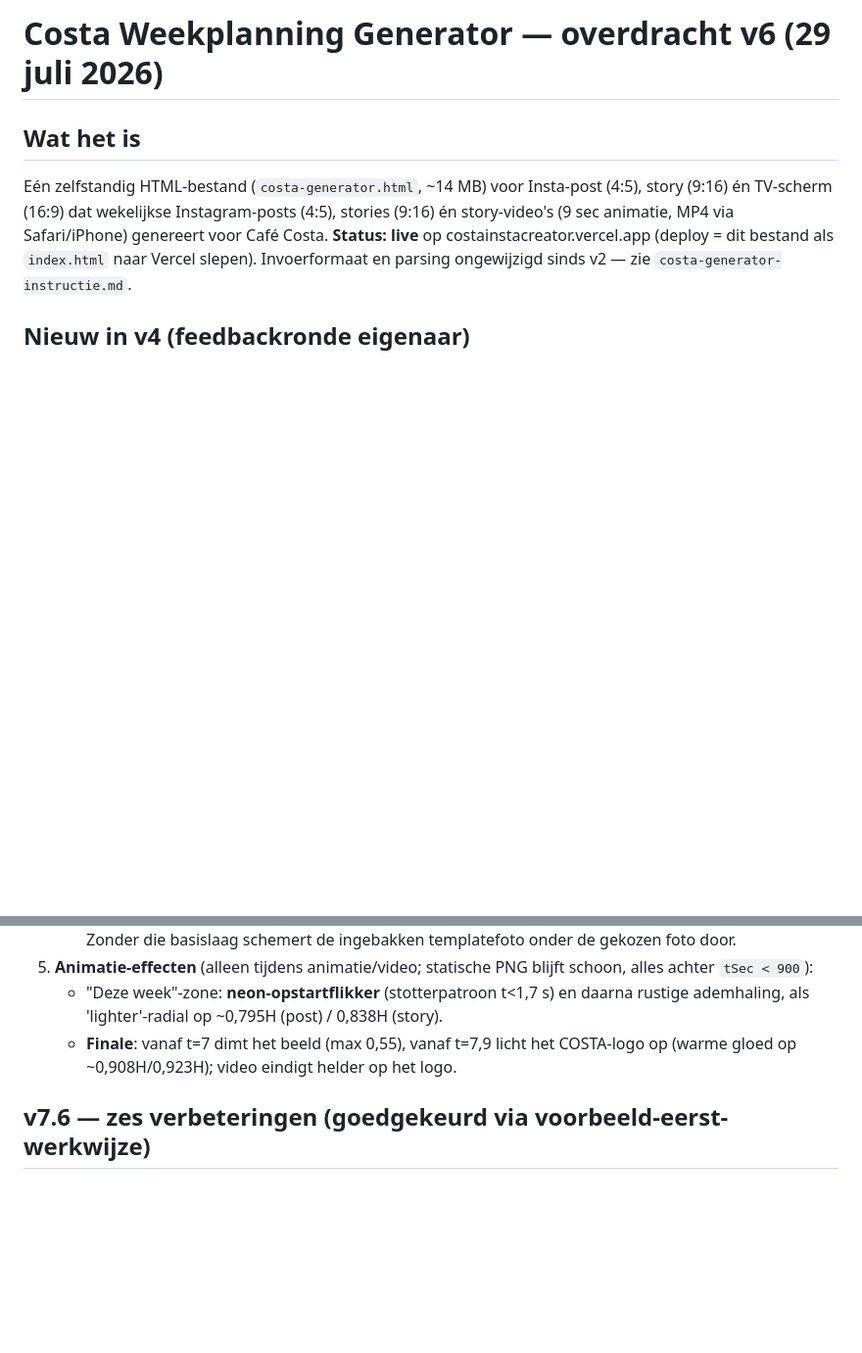
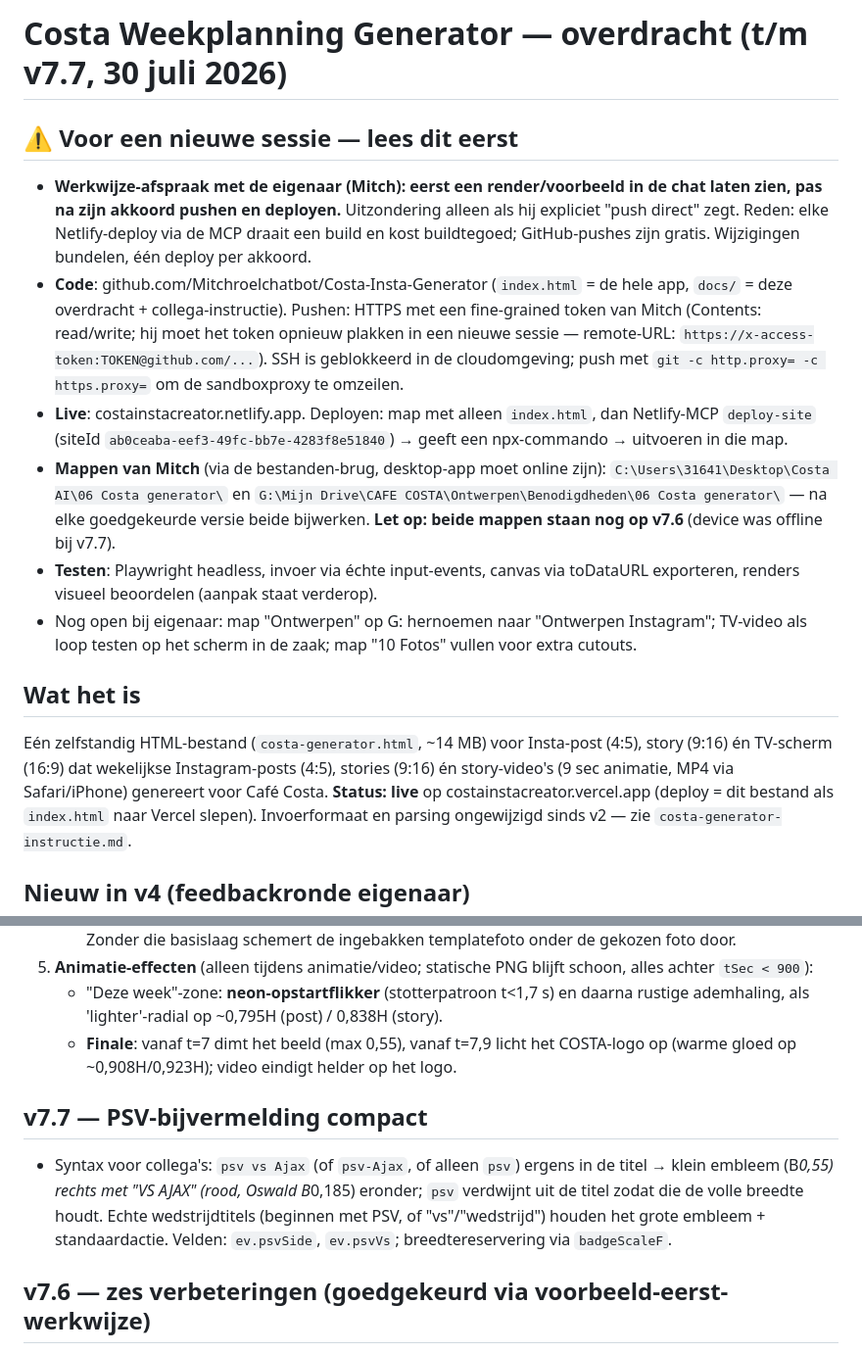
Before and after one commit to Mitchroelchatbot/Costa-Insta-Generator, a Markdown page: docs/costa-overdracht.md, 2 parts joined by grey strips. Shown at 98% size. GitHub-like rendering; blank space fills up the shorter version.

Commit message:
docs: overdracht compleet t/m v7.7 + sessie-handleiding voor vervolg (hernoemd naar costa-overdracht.md)
Co-Authored-By: Claude Fable 5 <noreply@anthropic.com>
Claude-Session: https://claude.ai/code/session_01144N448YDDynVX3qafhAnj

```diff
--- a/docs/costa-overdracht-v6.md
+++ b/docs/costa-overdracht.md
@@ -1,4 +1,13 @@
-# Costa Weekplanning Generator — overdracht v6 (29 juli 2026)
+# Costa Weekplanning Generator — overdracht (t/m v7.7, 30 juli 2026)
+
+## ⚠️ Voor een nieuwe sessie — lees dit eerst
+- **Werkwijze-afspraak met de eigenaar (Mitch): eerst een render/voorbeeld in de chat laten zien, pas na zijn akkoord pushen en deployen.** Uitzondering alleen als hij expliciet "push direct" zegt. Reden: elke Netlify-deploy via de MCP draait een build en kost buildtegoed; GitHub-pushes zijn gratis. Wijzigingen bundelen, één deploy per akkoord.
+- **Code**: github.com/Mitchroelchatbot/Costa-Insta-Generator (`index.html` = de hele app, `docs/` = deze overdracht + collega-instructie). Pushen: HTTPS met een fine-grained token van Mitch (Contents: read/write; hij moet het token opnieuw plakken in een nieuwe sessie — remote-URL: `https://x-access-token:TOKEN@github.com/...`). SSH is geblokkeerd in de cloudomgeving; push met `git -c http.proxy= -c https.proxy=` om de sandboxproxy te omzeilen.
+- **Live**: costainstacreator.netlify.app. Deployen: map met alleen `index.html`, dan Netlify-MCP `deploy-site` (siteId `ab0ceaba-eef3-49fc-bb7e-4283f8e51840`) → geeft een npx-commando → uitvoeren in die map.
+- **Mappen van Mitch** (via de bestanden-brug, desktop-app moet online zijn): `C:\Users\31641\Desktop\Costa AI\06 Costa generator\` en `G:\Mijn Drive\CAFE COSTA\Ontwerpen\Benodigdheden\06 Costa generator\` — na elke goedgekeurde versie beide bijwerken. **Let op: beide mappen staan nog op v7.6** (device was offline bij v7.7).
+- **Testen**: Playwright headless, invoer via échte input-events, canvas via toDataURL exporteren, renders visueel beoordelen (aanpak staat verderop).
+- Nog open bij eigenaar: map "Ontwerpen" op G: hernoemen naar "Ontwerpen Instagram"; TV-video als loop testen op het scherm in de zaak; map "10 Fotos" vullen voor extra cutouts.
+
 
 ## Wat het is
 Eén zelfstandig HTML-bestand (`costa-generator.html`, ~14 MB) voor Insta-post (4:5), story (9:16) én TV-scherm (16:9) dat wekelijkse Instagram-posts (4:5), stories (9:16) én story-video's (9 sec animatie, MP4 via Safari/iPhone) genereert voor Café Costa. **Status: live** op costainstacreator.vercel.app (deploy = dit bestand als `index.html` naar Vercel slepen). Invoerformaat en parsing ongewijzigd sinds v2 — zie `costa-generator-instructie.md`.
@@ -13,6 +22,9 @@ Eén zelfstandig HTML-bestand (`costa-generator.html`, ~14 MB) voor Insta-post (
 5. **Animatie-effecten** (alleen tijdens animatie/video; statische PNG blijft schoon, alles achter `tSec < 900`):
    - "Deze week"-zone: **neon-opstartflikker** (stotterpatroon t<1,7 s) en daarna rustige ademhaling, als 'lighter'-radial op ~0,795H (post) / 0,838H (story).
    - **Finale**: vanaf t=7 dimt het beeld (max 0,55), vanaf t=7,9 licht het COSTA-logo op (warme gloed op ~0,908H/0,923H); video eindigt helder op het logo.
+
+## v7.7 — PSV-bijvermelding compact
+- Syntax voor collega's: `psv vs Ajax` (of `psv-Ajax`, of alleen `psv`) ergens in de titel → klein embleem (B*0,55) rechts met "VS AJAX" (rood, Oswald B*0,185) eronder; `psv` verdwijnt uit de titel zodat die de volle breedte houdt. Echte wedstrijdtitels (beginnen met PSV, of "vs"/"wedstrijd") houden het grote embleem + standaardactie. Velden: `ev.psvSide`, `ev.psvVs`; breedtereservering via `badgeScaleF`.
 
 ## v7.6 — zes verbeteringen (goedgekeurd via voorbeeld-eerst-werkwijze)
 **Werkwijze-afspraak eigenaar: eerst renders in de chat laten zien, pas na akkoord pushen/deployen (Netlify-builds kosten buildtegoed; GitHub-pushes zijn gratis).**
```
